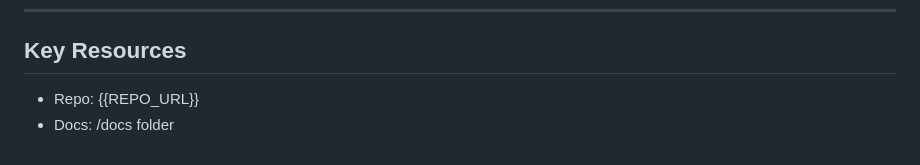
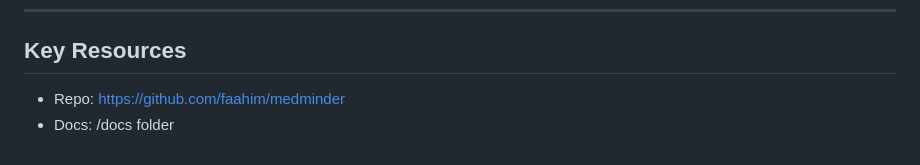
Before and after one commit to faahim/medminder, a Markdown page: CLAUDE.md, the part around the change. Rendered like a GitHub page.

```diff
--- a/CLAUDE.md
+++ b/CLAUDE.md
@@ -342,5 +342,5 @@ If state corrupted:
 
 ## Key Resources
 
-- Repo: {{REPO_URL}}
+- Repo: https://github.com/faahim/medminder
 - Docs: /docs folder
```
